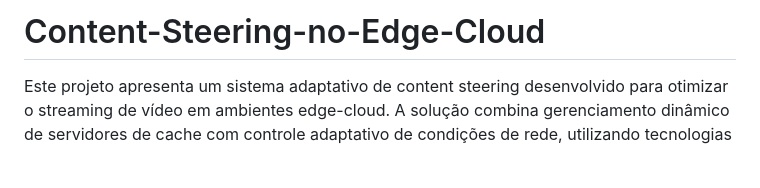
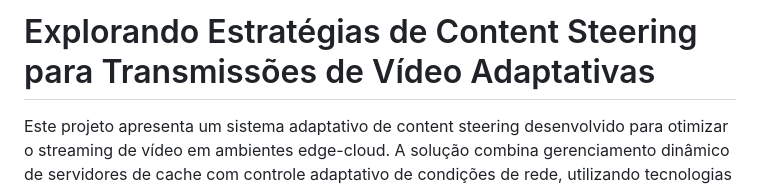
Before and after one commit to LucasLJG/Content-Steering-no-Edge-Cloud, a Markdown page: README.md, the part around the change. Rendered like a GitHub page; blank space fills up the shorter version.

```diff
--- a/README.md
+++ b/README.md
@@ -1,4 +1,4 @@
-# Content-Steering-no-Edge-Cloud
+# Explorando Estratégias de Content Steering para Transmissões de Vídeo Adaptativas
 
 Este projeto apresenta um sistema adaptativo de content steering desenvolvido para otimizar o streaming de vídeo em ambientes edge-cloud. A solução combina gerenciamento dinâmico de servidores de cache com controle adaptativo de condições de rede, utilizando tecnologias como Docker para simular uma infraestrutura distribuída e um dashboard web para monitoramento e controle em tempo real. Com suporte a diferentes presets de rede (2G a Fiber) e métodos de seleção de servidores baseados em métricas tradicionais e Inteligência Artificial, o sistema oferece uma abordagem para manter a Qualidade de Experiência (QoE) mesmo em cenários adversos. Além disso, a arquitetura modular, a geração de gráficos e o sistema de logging facilitam análises detalhadas e futuras expansões, tornando esta solução uma contribuição prática para o campo do streaming adaptativo.
 
```
